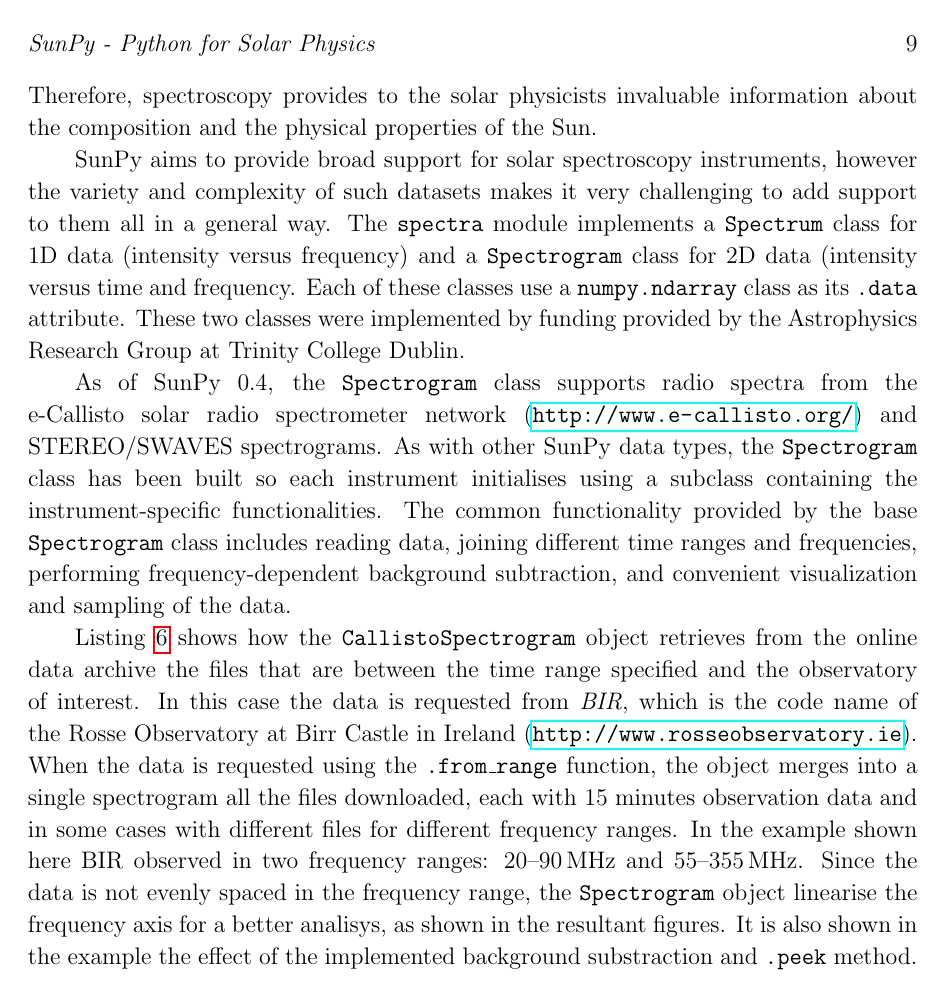
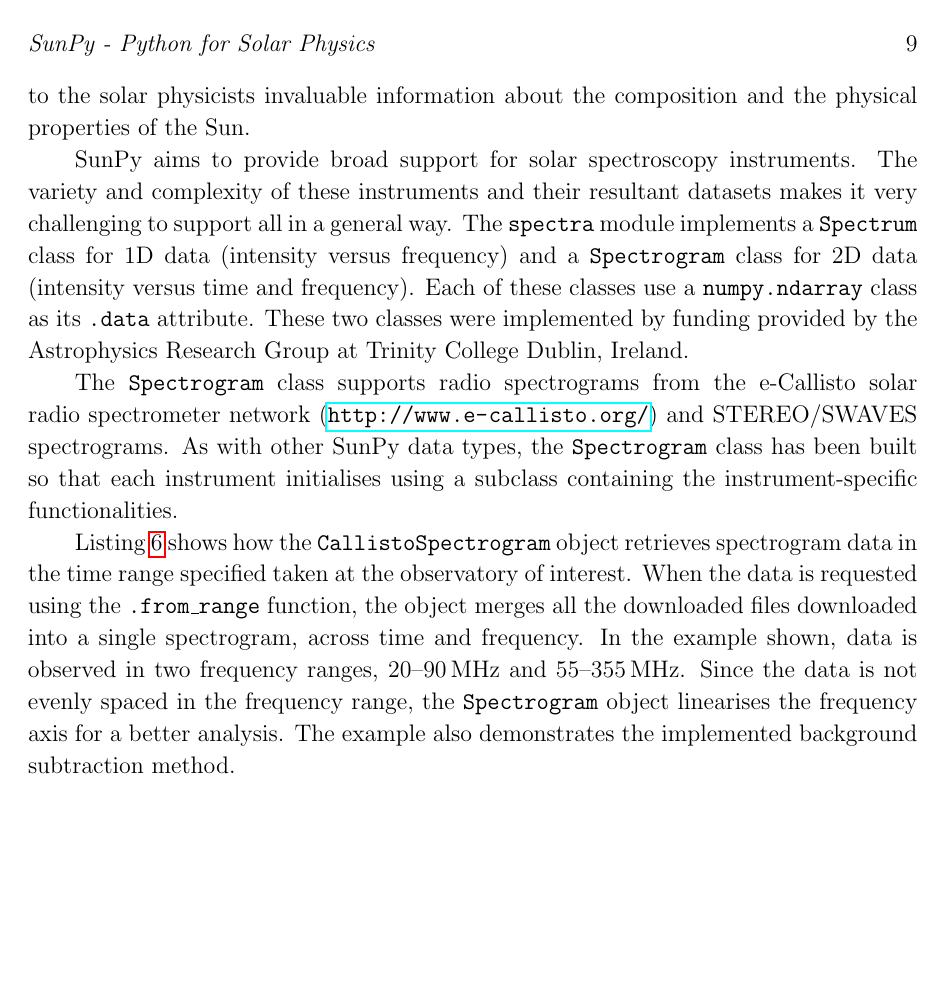
Before and after one commit to sunpy/sunpy-0.4-paper, a LaTeX paper (Sunpy_paper_0.4.tex, which reads 2-3-Spectra.tex): page 9 of 29. Compiled offline with pdfLaTeX.

Commit message:
edits to the spectra section

```diff
--- a/2-3-Spectra.tex
+++ b/2-3-Spectra.tex
@@ -12,38 +14,36 @@ such temperature, density, speed, etc.
 Therefore, spectroscopy provides to the solar physicists invaluable information about
 the composition and the physical properties of the Sun.
 
-SunPy aims to provide broad support for solar spectroscopy instruments, however the
-variety and complexity of such datasets makes it very challenging to add support to them all
-in a general way.
-The \texttt{spectra} module implements a \texttt{Spectrum} class for 1D data
-(intensity versus frequency) and a \texttt{Spectrogram} class for 2D data
-(intensity versus time and frequency.
-Each of these classes use a \texttt{numpy.ndarray} class as its \texttt{.data} attribute.
-These two classes were implemented by funding provided by the Astrophysics Research
-Group at Trinity College Dublin.
+SunPy aims to provide broad support for solar spectroscopy
+instruments.  The variety and complexity of these instruments and
+their resultant datasets makes it very challenging to support all in a
+general way.  The \texttt{spectra} module implements a
+\texttt{Spectrum} class for 1D data (intensity versus frequency) and a
+\texttt{Spectrogram} class for 2D data (intensity versus time and
+frequency).  Each of these classes use a \texttt{numpy.ndarray} class
+as its \texttt{.data} attribute.  These two classes were implemented
+by funding provided by the Astrophysics Research Group at Trinity
+College Dublin, Ireland.
 
-As of SunPy 0.4, the \texttt{Spectrogram} class supports radio spectra from the e-Callisto
+The \texttt{Spectrogram} class supports radio spectrograms from the e-Callisto
 solar radio spectrometer network (\url{http://www.e-callisto.org/})
 and STEREO/SWAVES spectrograms.
 As with other SunPy data types, the \texttt{Spectrogram} class has been
-built so each instrument initialises using a subclass containing the instrument-specific
+built so that each instrument initialises using a subclass containing the instrument-specific
 functionalities.
-The common functionality provided by the base \texttt{Spectrogram} class includes
-reading data,
-joining different time ranges and frequencies,
-performing frequency-dependent background subtraction,
-and convenient visualization and sampling of the data.
+%The common functionality provided by the base \texttt{Spectrogram} class includes
+%reading data,
+%joining different time ranges and frequencies,
+%performing frequency-dependent background subtraction,
+%and convenient visualization and sampling of the data.
 
-Listing \ref{code:spectra} shows how the \texttt{CallistoSpectrogram} object retrieves
-from the online data archive the files that are between the time range specified and
-the observatory of interest.  In this case the data is requested from \textit{BIR},
-which is the code name of the
-Rosse Observatory at Birr Castle in Ireland (\url{http://www.rosseobservatory.ie}).
-When the data is requested using the \texttt{.from\_range} function, the object merges
-into a single spectrogram all the files downloaded, each with 15 minutes observation data
-and in some cases with different files for different frequency ranges.
-In the example shown here BIR observed in two frequency ranges: 20--90\,MHz and 55--355\,MHz.
-Since the data is not evenly spaced in the frequency range, the \texttt{Spectrogram} object
-linearise the frequency axis for a better analisys, as shown in the resultant figures.
-It is also shown in the example the effect of the implemented background substraction and
-\texttt{.peek} method.
+Listing \ref{code:spectra} shows how the \texttt{CallistoSpectrogram}
+object retrieves spectrogram data in the time range specified taken at
+the observatory of interest.  When the data is requested using the
+\texttt{.from\_range} function, the object merges all the downloaded
+files downloaded into a single spectrogram, across time and frequency.
+In the example shown, data is observed in two frequency ranges,
+20--90\,MHz and 55--355\,MHz.  Since the data is not evenly spaced in
+the frequency range, the \texttt{Spectrogram} object linearises the
+frequency axis for a better analysis.  The example also demonstrates
+the implemented background subtraction method.
```
Also changed, not shown: 2-3-Spectra.tex (17 more changed lines).
